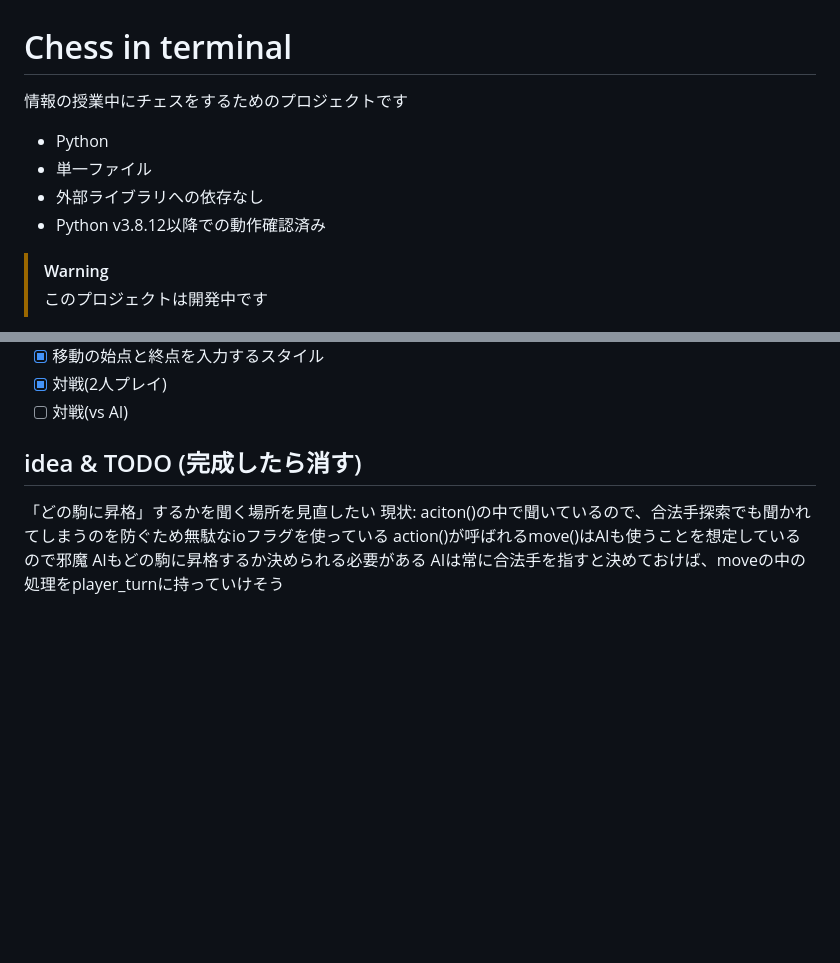
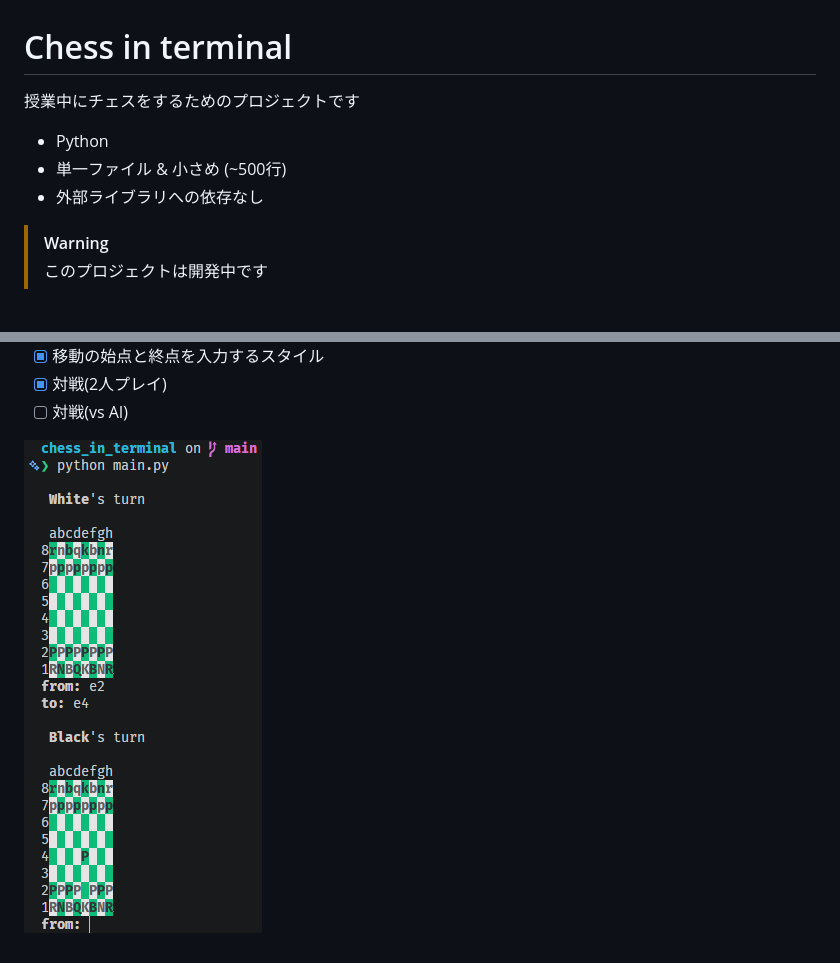
Before and after one commit to peyu-7545/chess_in_terminal, a Markdown page: README.md, 2 parts joined by grey strips. Rendered like a GitHub page; pictures changed too: PlayExample.png (added); blank space fills up the shorter version.

```diff
--- a/README.md
+++ b/README.md
@@ -1,11 +1,10 @@
 # Chess in terminal
 
-情報の授業中にチェスをするためのプロジェクトです
+授業中にチェスをするためのプロジェクトです
 
 - Python
-- 単一ファイル
+- 単一ファイル & 小さめ (~500行)
 - 外部ライブラリへの依存なし
-- Python v3.8.12以降での動作確認済み
 
 > [!WARNING]
 > このプロジェクトは開発中です
@@ -21,10 +20,4 @@
 - [x] 対戦(2人プレイ)
 - [ ] 対戦(vs AI)
 
-## idea & TODO (完成したら消す)
-
-「どの駒に昇格」するかを聞く場所を見直したい
-現状: aciton()の中で聞いているので、合法手探索でも聞かれてしまうのを防ぐため無駄なioフラグを使っている
-action()が呼ばれるmove()はAIも使うことを想定しているので邪魔
-AIもどの駒に昇格するか決められる必要がある
-AIは常に合法手を指すと決めておけば、moveの中の処理をplayer_turnに持っていけそう
+![プレイ例](./PlayExample.png)
```
Also changed, not shown: 1 other file.
